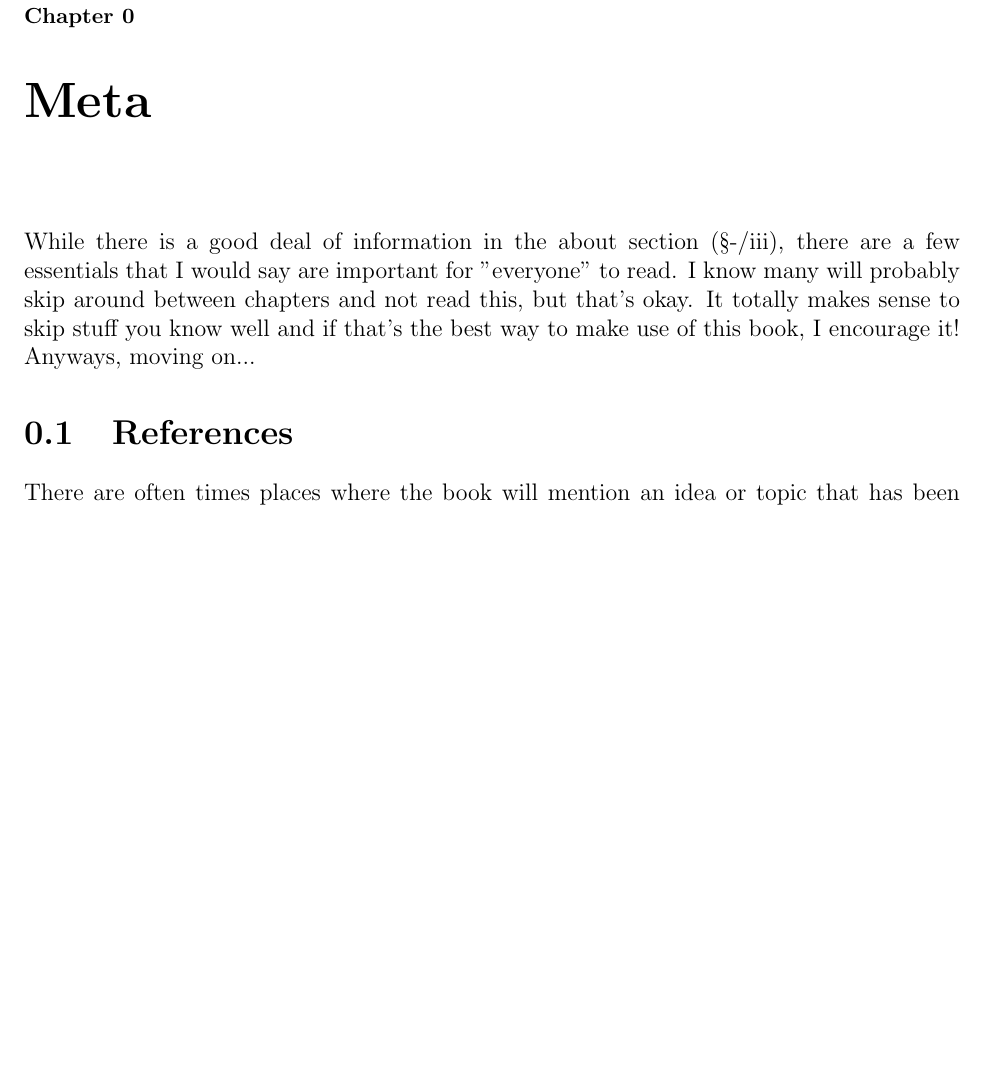
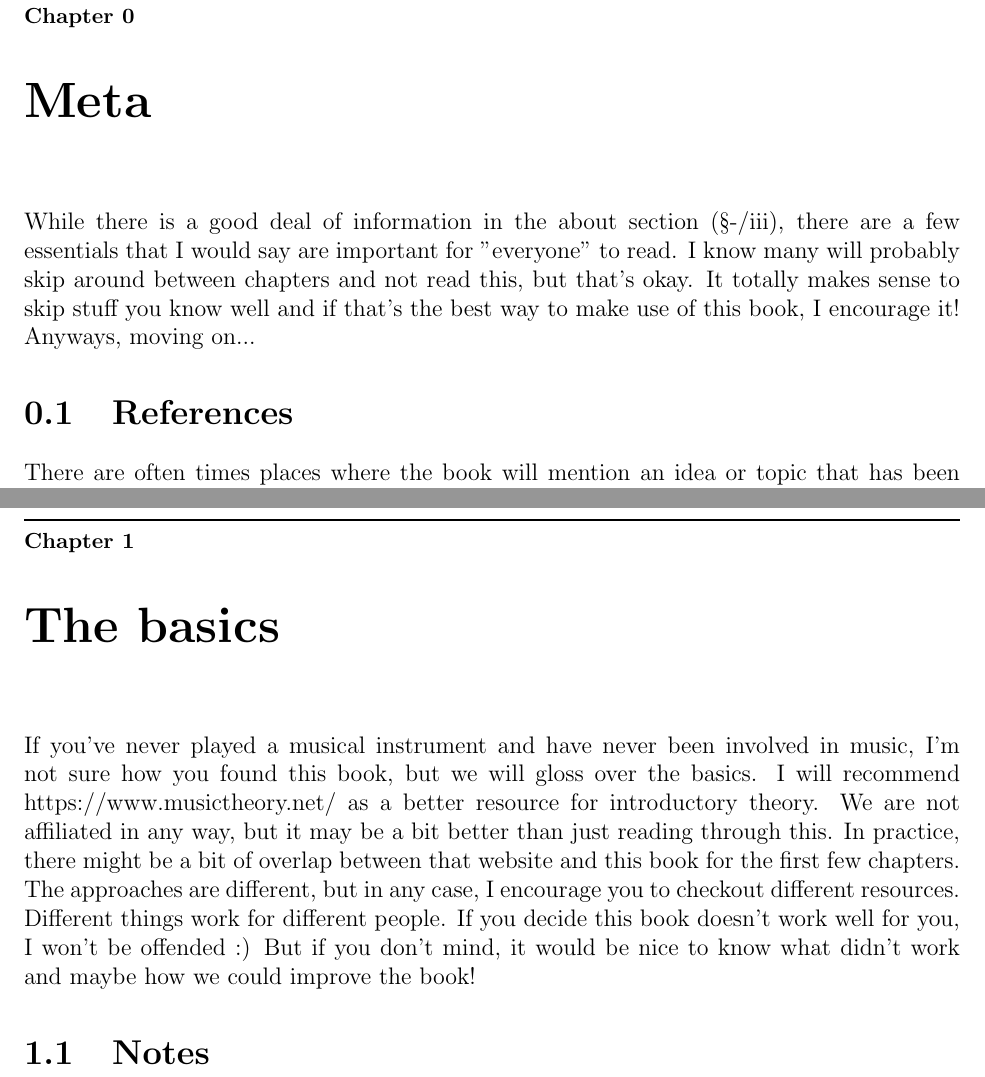
Before and after one commit to peterhieuvu/AppliedOpenMusicTheory, a LaTeX book (OpenAppliedMusicTheory.tex, which reads chapters/chapter0.tex, chapters/chapter1.tex): part of page 9 of 9 before the commit and two parts of pages 9 and 10 of 10 after it, the two joined at a grey line, cut so that both start at the same text, the shorter picture padded with empty space. Compiled offline with pdfLaTeX.

Commit message:
reformatted title a bit, added next chapter and began to write\

```diff
--- a/OpenAppliedMusicTheory.tex
+++ b/OpenAppliedMusicTheory.tex
@@ -29,8 +29,10 @@
 
 %Format Chapter Titles
 \titleformat{\chapter}[display]{\normalfont\small\bfseries}{\rule{\textwidth}{1pt}\\\chaptertitlename\ \thechapter}{10pt}{\Huge}
+\titlespacing{\chapter}{0pt}{50pt}{30pt} %left, above title, below title
 
 \titleformat{name=\chapter,numberless}[display]  {\normalfont\small\bfseries}{\rule{\textwidth}{1pt}}{10pt}{\Huge}
+\titlespacing*{\chapter}{0pt}{50pt}{30pt}
 
 
 % Commands
@@ -66,4 +68,7 @@
     \chapter{Meta}\label{ch.0}
         \subfile{chapters/chapter0}
 
+    \chapter{The basics}\label{ch.1}
+        \subfile{chapters/chapter1}
+
 \end{document}
--- a/chapters/chapter0.tex
+++ b/chapters/chapter0.tex
@@ -8,7 +8,7 @@
 
     While there is a good deal of information in the about section (\pref{}{iii}), there are a few essentials that I would say are important for "everyone" to read. I know many will probably skip around between chapters and not read this, but that's okay. It totally makes sense to skip stuff you know well and if that's the best way to make use of this book, I encourage it! Anyways, moving on...
 
-    \section{References}\label{ch0.references}
+    \section{References}\label{ch.0:references}
 
     There are often times places where the book will mention an idea or topic that has been discussed in more detail before (lower chapter numbers is all this means), or will be discussed in more detail in future chapters. It's understandable that our teaching might not be the best or that certain things might be easy to forget or hard to remember the details of. Additionally, we understand if you want to skip around in the book. To make navigation easier, we will include references that look like \pref{98.76.5}{31415}. The first number (98) represents the chapter number, the second number (76) represents the section number, and the third number (5) represents the subsection number. Additionally, this is just the number that would be seen before a chapter/section/subsection %is this confusing because of the slashes
      title. The first two numbers are what would be displayed in the table of contents for a chapter or section. The number after the slash (31415) is the page number where the topic appears. We will scatter these references throughout the book.
--- /dev/null
+++ b/chapters/chapter1.tex
@@ -0,0 +1,15 @@
+\documentclass[../OpenAppliedMusicTheory.tex]{subfiles}
+
+\externaldocument{../OpenAppliedMusicTheory}
+\externaldocument{chapter0}
+
+\begin{document}
+
+    \sfchapter{The basics}{1}
+
+    If you've never played a musical instrument and have never been involved in music, I'm not sure how you found this book, but we will gloss over the basics. I will recommend https://www.musictheory.net/ as a better resource for introductory theory. We are not affiliated in any way, but it may be a bit better than just reading through this. In practice, there might be a bit of overlap between that website and this book for the first few chapters. The approaches are different, but in any case, I encourage you to checkout different resources. Different things work for different people. If you decide this book doesn't work well for you, I won't be offended :) But if you don't mind, it would be nice to know what didn't work and maybe how we could improve the book!
+
+    \section{Notes}
+
+
+\end{document}
```
Also changed, not shown: TODO.md (+1 -0 lines), chapters/template.tex (+1 -0 lines), 3 other files.
